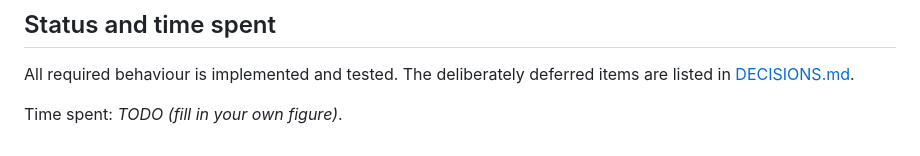
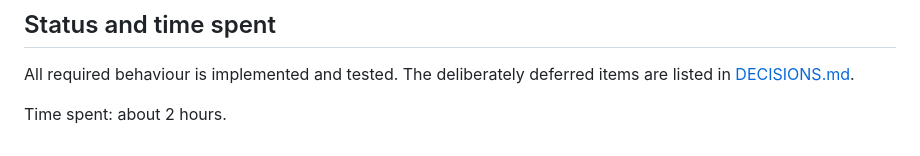
Before and after one commit to kushal-khare-official/relaible-checkout-and-rewards, a Markdown page: README.md, the part around the change. GitHub-like rendering.

```diff
--- a/README.md
+++ b/README.md
@@ -351,4 +351,4 @@ test/unit, test/integration, test/setup
 
 All required behaviour is implemented and tested. The deliberately deferred items are listed in [DECISIONS.md](DECISIONS.md#implemented-vs-deferred).
 
-Time spent: _TODO (fill in your own figure)_.
+Time spent: about 2 hours.
```
Also changed, not shown: DECISIONS.md (+1 -3 lines).
